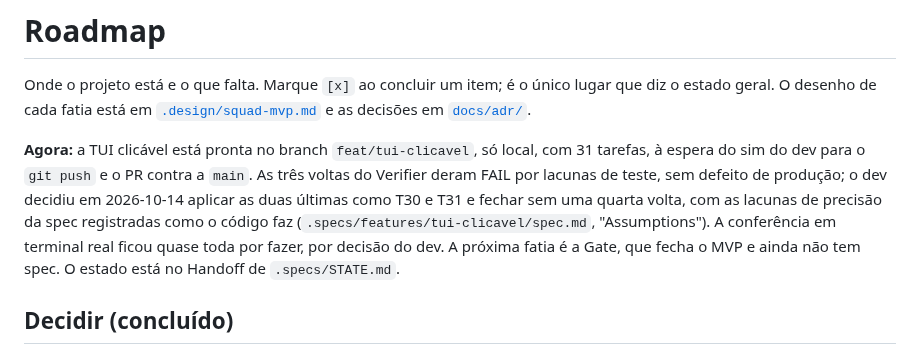
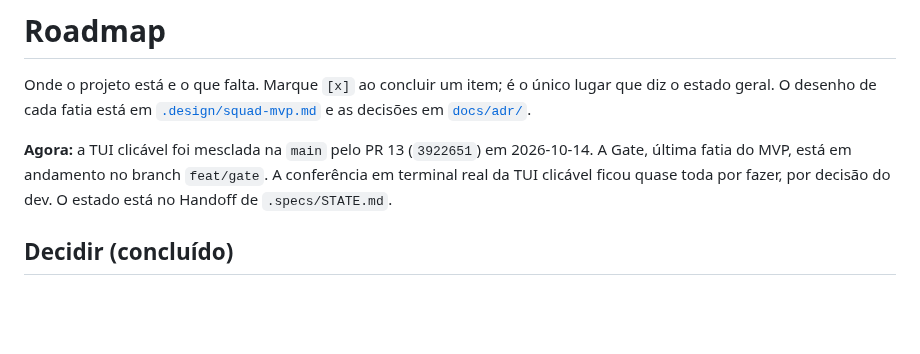
Before and after one commit to sh4wty1/squad-code-mcp, a Markdown page: ROADMAP.md, the part around the change. Rendered like a GitHub page; blank space fills up the shorter version.

Commit message:
point the roadmap and the handoff at the Gate slice, now that the clickable TUI is merged into main by PR 13 at 3922651
Co-Authored-By: Claude Opus 5.5 <noreply@anthropic.com>

```diff
--- a/ROADMAP.md
+++ b/ROADMAP.md
@@ -4,7 +4,7 @@ Onde o projeto está e o que falta. Marque `[x]` ao concluir um item; é o únic
 diz o estado geral. O desenho de cada fatia está em [`.design/squad-mvp.md`](.design/squad-mvp.md)
 e as decisões em [`docs/adr/`](docs/adr/).
 
-**Agora:** a TUI clicável está pronta no branch `feat/tui-clicavel`, só local, com 31 tarefas, à espera do sim do dev para o `git push` e o PR contra a `main`. As três voltas do Verifier deram FAIL por lacunas de teste, sem defeito de produção; o dev decidiu em 2026-10-14 aplicar as duas últimas como T30 e T31 e fechar sem uma quarta volta, com as lacunas de precisão da spec registradas como o código faz (`.specs/features/tui-clicavel/spec.md`, "Assumptions"). A conferência em terminal real ficou quase toda por fazer, por decisão do dev. A próxima fatia é a Gate, que fecha o MVP e ainda não tem spec. O estado está no Handoff de `.specs/STATE.md`.
+**Agora:** a TUI clicável foi mesclada na `main` pelo PR 13 (`3922651`) em 2026-10-14. A Gate, última fatia do MVP, está em andamento no branch `feat/gate`. A conferência em terminal real da TUI clicável ficou quase toda por fazer, por decisão do dev. O estado está no Handoff de `.specs/STATE.md`.
 
 ## Decidir (concluído)
 
```
Also changed, not shown: .specs/STATE.md (+8 -7 lines).
